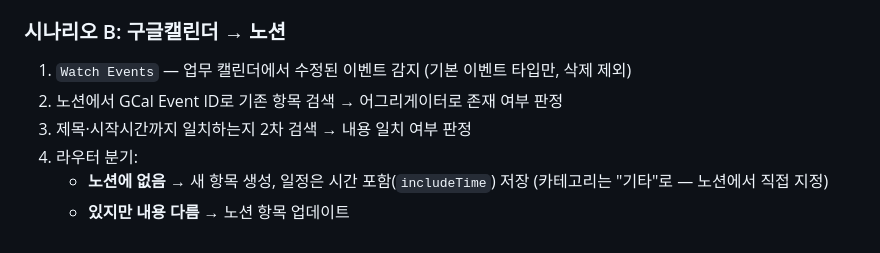
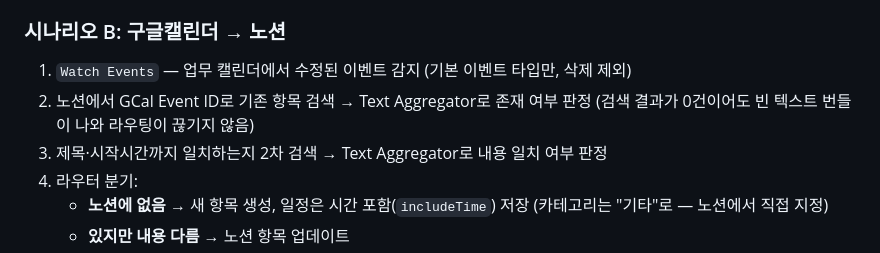
Before and after one commit to kanghyeonjoon/trendmaster, a Markdown page: docs/notion-gcal-sync.md, the part around the change. Rendered like a GitHub page.

Commit message:
동기화 문서: 시나리오 B Text Aggregator 구조 반영
Co-Authored-By: Claude Fable 5 <noreply@anthropic.com>
Claude-Session: https://claude.ai/code/session_01GAQsSJJRG1X4uRj2wnPueG

```diff
--- a/docs/notion-gcal-sync.md
+++ b/docs/notion-gcal-sync.md
@@ -45,8 +45,9 @@ Make(make.com) 시나리오로 구축된 노션-구글캘린더 양방향 동기
 ### 시나리오 B: 구글캘린더 → 노션
 
 1. `Watch Events` — 업무 캘린더에서 수정된 이벤트 감지 (기본 이벤트 타입만, 삭제 제외)
-2. 노션에서 GCal Event ID로 기존 항목 검색 → 어그리게이터로 존재 여부 판정
-3. 제목·시작시간까지 일치하는지 2차 검색 → 내용 일치 여부 판정
+2. 노션에서 GCal Event ID로 기존 항목 검색 → Text Aggregator로 존재 여부 판정
+   (검색 결과가 0건이어도 빈 텍스트 번들이 나와 라우팅이 끊기지 않음)
+3. 제목·시작시간까지 일치하는지 2차 검색 → Text Aggregator로 내용 일치 여부 판정
 4. 라우터 분기:
    - **노션에 없음** → 새 항목 생성, 일정은 시간 포함(`includeTime`) 저장 (카테고리는 "기타"로 — 노션에서 직접 지정)
    - **있지만 내용 다름** → 노션 항목 업데이트
```
